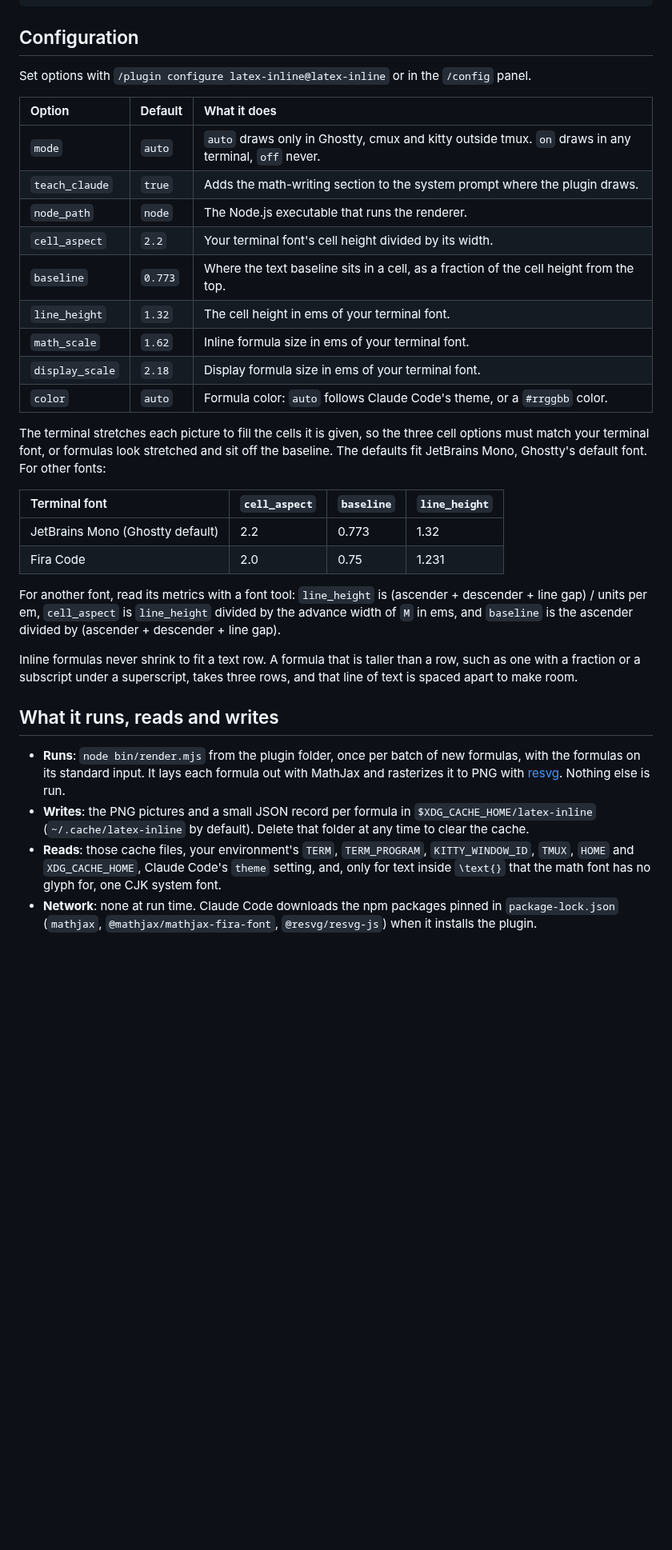
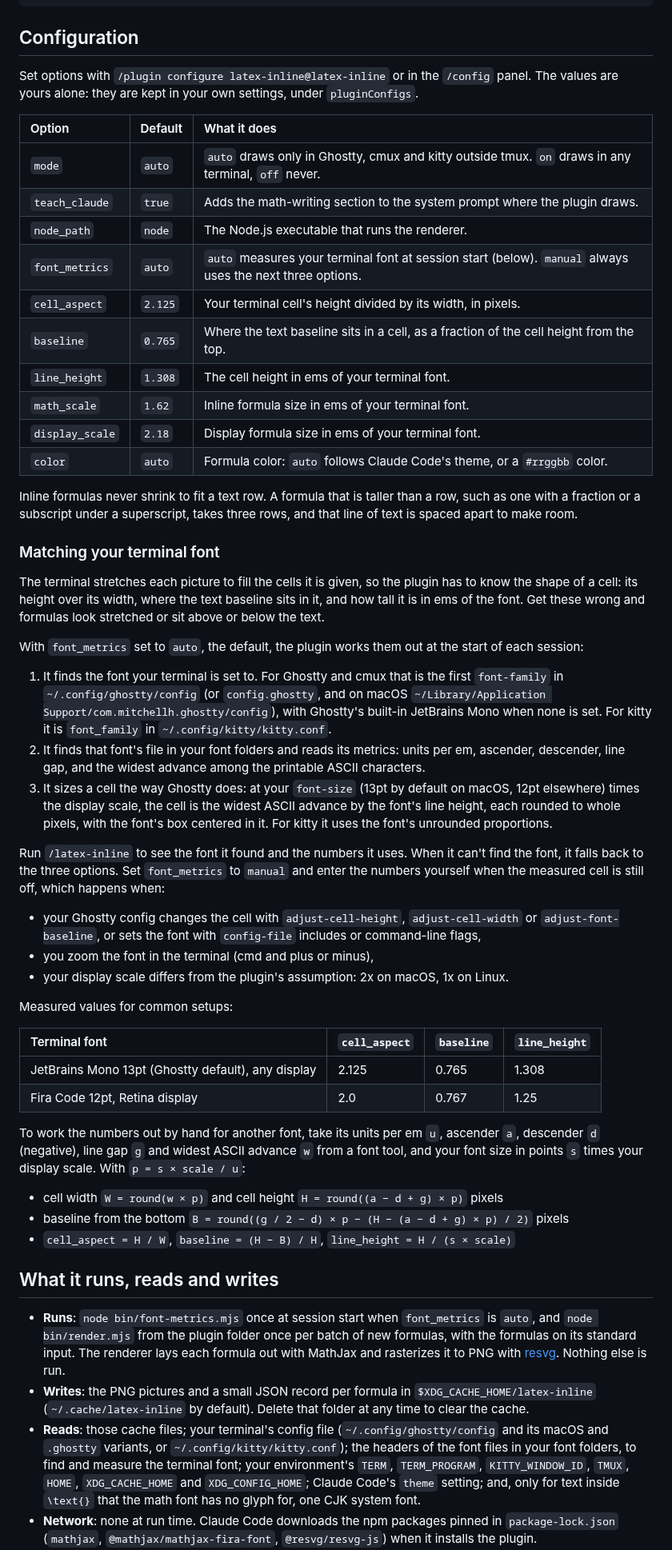
Before and after one commit to dazebug/latex-inline, a Markdown page: README.md, the part around one of its changes. Shown at 80% size. Drawn GitHub-style; blank space fills up the shorter version.

```diff
--- a/README.md
+++ b/README.md
@@ -39,34 +43,55 @@ If you turn `teach_claude` off, or want the rule in every session regardless of
 
 ## Configuration
 
-Set options with `/plugin configure latex-inline@latex-inline` or in the `/config` panel.
+Set options with `/plugin configure latex-inline@latex-inline` or in the `/config` panel. The values are yours alone: they are kept in your own settings, under `pluginConfigs`.
 
 | Option | Default | What it does |
 | :- | :- | :- |
 | `mode` | `auto` | `auto` draws only in Ghostty, cmux and kitty outside tmux. `on` draws in any terminal, `off` never. |
 | `teach_claude` | `true` | Adds the math-writing section to the system prompt where the plugin draws. |
 | `node_path` | `node` | The Node.js executable that runs the renderer. |
-| `cell_aspect` | `2.2` | Your terminal font's cell height divided by its width. |
-| `baseline` | `0.773` | Where the text baseline sits in a cell, as a fraction of the cell height from the top. |
-| `line_height` | `1.32` | The cell height in ems of your terminal font. |
+| `font_metrics` | `auto` | `auto` measures your terminal font at session start (below). `manual` always uses the next three options. |
+| `cell_aspect` | `2.125` | Your terminal cell's height divided by its width, in pixels. |
+| `baseline` | `0.765` | Where the text baseline sits in a cell, as a fraction of the cell height from the top. |
+| `line_height` | `1.308` | The cell height in ems of your terminal font. |
 | `math_scale` | `1.62` | Inline formula size in ems of your terminal font. |
 | `display_scale` | `2.18` | Display formula size in ems of your terminal font. |
 | `color` | `auto` | Formula color: `auto` follows Claude Code's theme, or a `#rrggbb` color. |
 
-The terminal stretches each picture to fill the cells it is given, so the three cell options must match your terminal font, or formulas look stretched and sit off the baseline. The defaults fit JetBrains Mono, Ghostty's default font. For other fonts:
+Inline formulas never shrink to fit a text row. A formula that is taller than a row, such as one with a fraction or a subscript under a superscript, takes three rows, and that line of text is spaced apart to make room.
+
+### Matching your terminal font
+
+The terminal stretches each picture to fill the cells it is given, so the plugin has to know the shape of a cell: its height over its width, where the text baseline sits in it, and how tall it is in ems of the font. Get these wrong and formulas look stretched or sit above or below the text.
+
+With `font_metrics` set to `auto`, the default, the plugin works them out at the start of each session:
+
+1. It finds the font your terminal is set to. For Ghostty and cmux that is the first `font-family` in `~/.config/ghostty/config` (or `config.ghostty`, and on macOS `~/Library/Application Support/com.mitchellh.ghostty/config`), with Ghostty's built-in JetBrains Mono when none is set. For kitty it is `font_family` in `~/.config/kitty/kitty.conf`.
+2. It finds that font's file in your font folders and reads its metrics: units per em, ascender, descender, line gap, and the widest advance among the printable ASCII characters.
+3. It sizes a cell the way Ghostty does: at your `font-size` (13pt by default on macOS, 12pt elsewhere) times the display scale, the cell is the widest ASCII advance by the font's line height, each rounded to whole pixels, with the font's box centered in it. For kitty it uses the font's unrounded proportions.
+
+Run `/latex-inline` to see the font it found and the numbers it uses. When it can't find the font, it falls back to the three options. Set `font_metrics` to `manual` and enter the numbers yourself when the measured cell is still off, which happens when:
+
+- your Ghostty config changes the cell with `adjust-cell-height`, `adjust-cell-width` or `adjust-font-baseline`, or sets the font with `config-file` includes or command-line flags,
+- you zoom the font in the terminal (cmd and plus or minus),
+- your display scale differs from the plugin's assumption: 2x on macOS, 1x on Linux.
+
+Measured values for common setups:
 
 | Terminal font | `cell_aspect` | `baseline` | `line_height` |
 | :- | :- | :- | :- |
-| JetBrains Mono (Ghostty default) | 2.2 | 0.773 | 1.32 |
-| Fira Code | 2.0 | 0.75 | 1.231 |
+| JetBrains Mono 13pt (Ghostty default), any display | 2.125 | 0.765 | 1.308 |
+| Fira Code 12pt, Retina display | 2.0 | 0.767 | 1.25 |
 
-For another font, read its metrics with a font tool: `line_height` is (ascender + descender + line gap) / units per em, `cell_aspect` is `line_height` divided by the advance width of `M` in ems, and `baseline` is the ascender divided by (ascender + descender + line gap).
+To work the numbers out by hand for another font, take its units per em `u`, ascender `a`, descender `d` (negative), line gap `g` and widest ASCII advance `w` from a font tool, and your font size in points `s` times your display scale. With `p = s × scale / u`:
 
-Inline formulas never shrink to fit a text row. A formula that is taller than a row, such as one with a fraction or a subscript under a superscript, takes three rows, and that line of text is spaced apart to make room.
+- cell width `W = round(w × p)` and cell height `H = round((a − d + g) × p)` pixels
+- baseline from the bottom `B = round((g / 2 − d) × p − (H − (a − d + g) × p) / 2)` pixels
+- `cell_aspect = H / W`, `baseline = (H − B) / H`, `line_height = H / (s × scale)`
 
 ## What it runs, reads and writes
 
-- **Runs**: `node bin/render.mjs` from the plugin folder, once per batch of new formulas, with the formulas on its standard input. It lays each formula out with MathJax and rasterizes it to PNG with [resvg](https://github.com/RazrFalcon/resvg). Nothing else is run.
+- **Runs**: `node bin/font-metrics.mjs` once at session start when `font_metrics` is `auto`, and `node bin/render.mjs` from the plugin folder once per batch of new formulas, with the formulas on its standard input. The renderer lays each formula out with MathJax and rasterizes it to PNG with [resvg](https://github.com/RazrFalcon/resvg). Nothing else is run.
 - **Writes**: the PNG pictures and a small JSON record per formula in `$XDG_CACHE_HOME/latex-inline` (`~/.cache/latex-inline` by default). Delete that folder at any time to clear the cache.
-- **Reads**: those cache files, your environment's `TERM`, `TERM_PROGRAM`, `KITTY_WINDOW_ID`, `TMUX`, `HOME` and `XDG_CACHE_HOME`, Claude Code's `theme` setting, and, only for text inside `\text{}` that the math font has no glyph for, one CJK system font.
+- **Reads**: those cache files; your terminal's config file (`~/.config/ghostty/config` and its macOS and `.ghostty` variants, or `~/.config/kitty/kitty.conf`); the headers of the font files in your font folders, to find and measure the terminal font; your environment's `TERM`, `TERM_PROGRAM`, `KITTY_WINDOW_ID`, `TMUX`, `HOME`, `XDG_CACHE_HOME` and `XDG_CONFIG_HOME`; Claude Code's `theme` setting; and, only for text inside `\text{}` that the math font has no glyph for, one CJK system font.
 - **Network**: none at run time. Claude Code downloads the npm packages pinned in `package-lock.json` (`mathjax`, `@mathjax/mathjax-fira-font`, `@resvg/resvg-js`) when it installs the plugin.
```
Also changed, not shown: other parts of README.md (+11 -3 lines), docs/screenshot.png (added), 6 other files.
